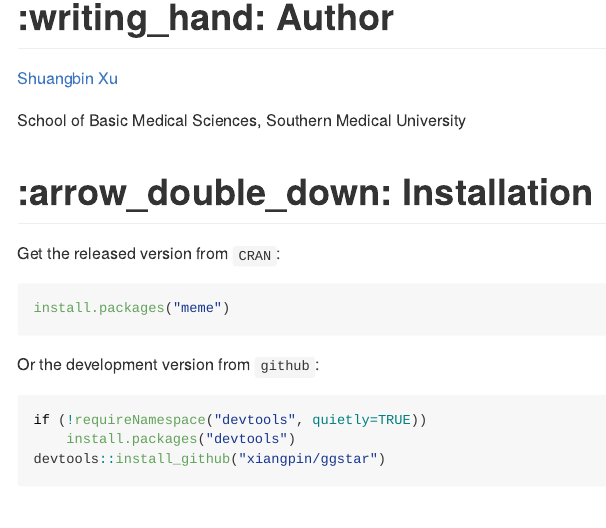
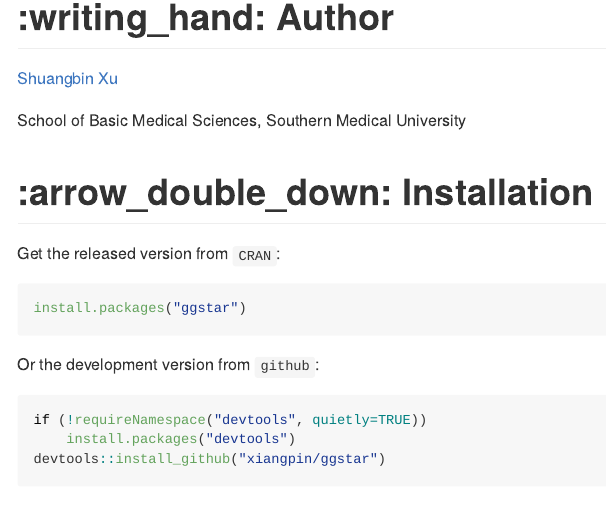
Before and after one commit to xiangpin/ggstar, an R Markdown document (README.Rmd): the page in a window 1100 px wide, from 200 px down. The pictures show the output file README.md that the author committed with the source, drawn offline in the style of GitHub; badge pictures from the web are left out.

Commit message:
update README

````diff
--- a/README.Rmd
+++ b/README.Rmd
@@ -34,7 +34,7 @@ School of Basic Medical Sciences, Southern Medical University
 Get the released version from `CRAN`:
 
 ```r
-install.packages("meme")
+install.packages("ggstar")
 ```
 
 Or the development version from `github`:
````
Also changed, not shown: README.md.
